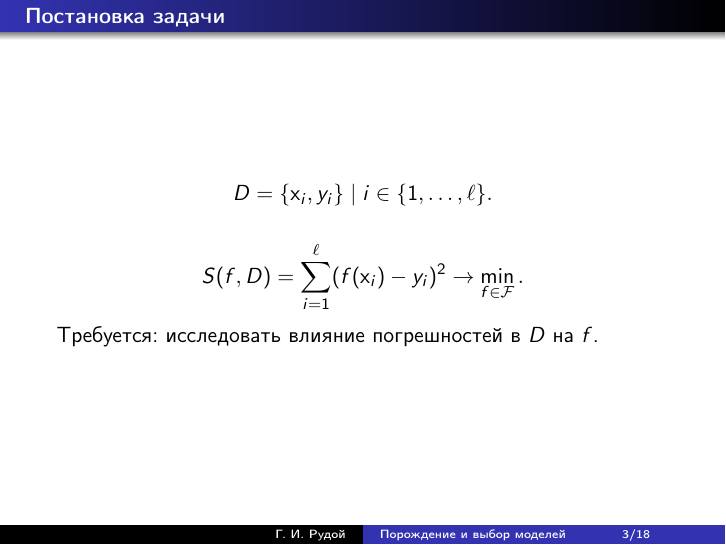
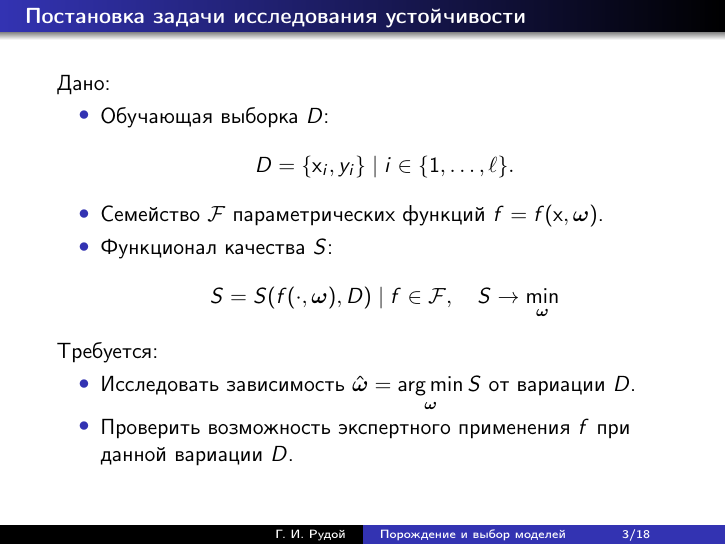
Before and after one commit to 0xd34df00d/Masters, LaTeX slides (doc/Rudoy2014MastersSlides.tex): page 3 of 18. Compiled offline with pdfLaTeX.

Commit message:
Fixed problem formulation.

```diff
--- a/doc/Rudoy2014MastersSlides.tex
+++ b/doc/Rudoy2014MastersSlides.tex
@@ -56,16 +56,25 @@
   \end{itemize}
 \end{frame}
 
-\begin{frame}{Постановка задачи}
-  \[
-	D = \{ \mathbf{x}_i, y_i \} \mid i \in \{ 1, \dots, \ell \}.
-  \]
+\begin{frame}{Постановка задачи исследования устойчивости}
+  Дано:
+  \begin{itemize}
+   \item Обучающая выборка $D$:
+     \[
+	   D = \{ \mathbf{x}_i, y_i \} \mid i \in \{ 1, \dots, \ell \}.
+     \]
+   \item Семейство $\mathcal{F}$ параметрических функций $f = f(\mathbf{x}, \boldsymbol{\omega})$.
+   \item Функционал качества $S$:
+     \[
+       S = S (f (\cdot, \boldsymbol{\omega}), D) \mid f \in \mathcal{F}, \quad S \rightarrow \mathop{\min}\limits_{\boldsymbol{\omega}}
+     \]
+  \end{itemize}
 
-  \[
-    S(f, D) = \sum_{i = 1}^\ell (f(\mathbf{x}_i) - y_i)^2 \rightarrow \mathop{\min}\limits_{f \in \mathcal{F}}.
-  \]
-
-  Требуется: исследовать влияние погрешностей в $D$ на $f$.
+  Требуется:
+  \begin{itemize}
+    \item Исследовать зависимость $\hat{\boldsymbol{\omega}} = \mathop{\arg \min}\limits_{\boldsymbol{\omega}} S$ от вариации $D$.
+    \item Проверить возможность экспертного применения $f$ при данной вариации $D$.
+  \end{itemize}
 \end{frame}
 
 \begin{frame}{Известные результаты}
```
